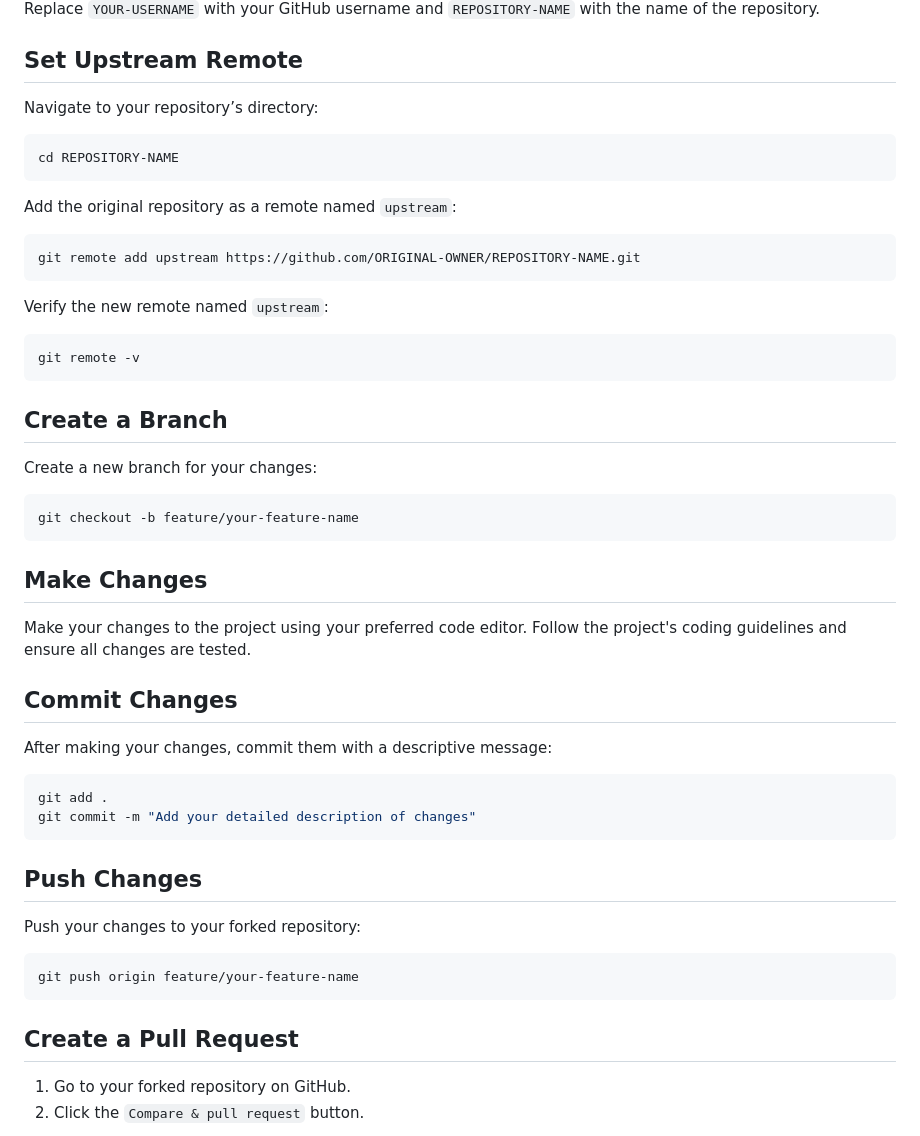
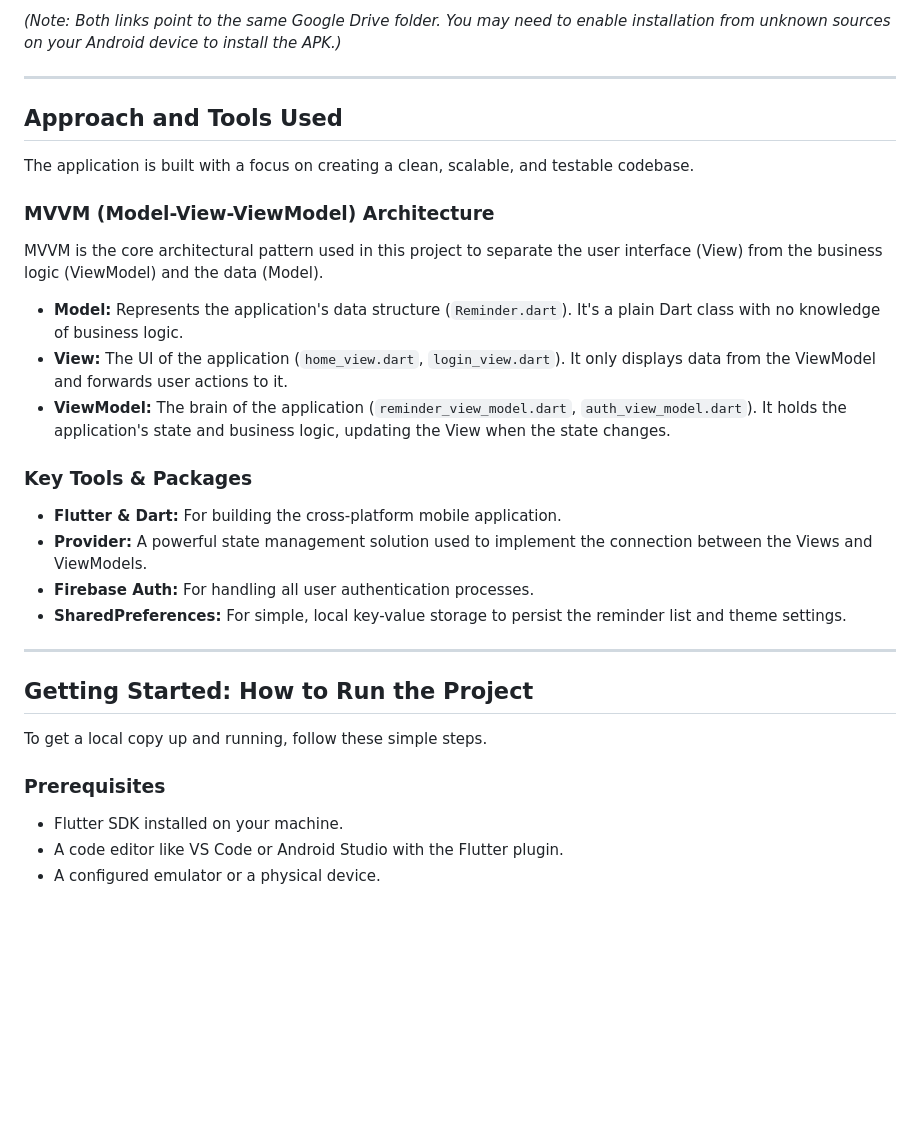
Before and after one commit to upadhyayravi023/Flutter_Tasks_-2025-, a Markdown page: README.md, the part around one of its changes. Drawn GitHub-style; blank space fills up the shorter version.

````diff
--- a/README.md
+++ b/README.md
@@ -42,50 +29,36 @@ git clone https://github.com/YOUR-USERNAME/REPOSITORY-NAME.git
 
-Replace `YOUR-USERNAME` with your GitHub username and `REPOSITORY-NAME` with the name of the repository.
+*(Note: Both links point to the same Google Drive folder. You may need to enable installation from unknown sources on your Android device to install the APK.)*
 
+-----
 
+## Approach and Tools Used
 
+The application is built with a focus on creating a clean, scalable, and testable codebase.
 
+### **MVVM (Model-View-ViewModel) Architecture**
 
+MVVM is the core architectural pattern used in this project to separate the user interface (View) from the business logic (ViewModel) and the data (Model).
 
-## Set Upstream Remote
-Navigate to your repository’s directory:
-```bash
-cd REPOSITORY-NAME
-```
+* **Model:** Represents the application's data structure (`Reminder.dart`). It's a plain Dart class with no knowledge of business logic.
+* **View:** The UI of the application (`home_view.dart`, `login_view.dart`). It only displays data from the ViewModel and forwards user actions to it.
+* **ViewModel:** The brain of the application (`reminder_view_model.dart`, `auth_view_model.dart`). It holds the application's state and business logic, updating the View when the state changes.
 
-Add the original repository as a remote named `upstream`:
-```bash
-git remote add upstream https://github.com/ORIGINAL-OWNER/REPOSITORY-NAME.git
-```
+### **Key Tools & Packages**
 
-Verify the new remote named `upstream`:
-```bash
-git remote -v
-```
+* **Flutter & Dart:** For building the cross-platform mobile application.
+* **Provider:** A powerful state management solution used to implement the connection between the Views and ViewModels.
+* **Firebase Auth:** For handling all user authentication processes.
+* **SharedPreferences:** For simple, local key-value storage to persist the reminder list and theme settings.
 
-## Create a Branch
-Create a new branch for your changes:
-```bash
-git checkout -b feature/your-feature-name
-```
+-----
 
-## Make Changes
-Make your changes to the project using your preferred code editor. Follow the project's coding guidelines and ensure all changes are tested.
+## Getting Started: How to Run the Project
 
-## Commit Changes
-After making your changes, commit them with a descriptive message:
-```bash
-git add .
-git commit -m "Add your detailed description of changes"
-```
+To get a local copy up and running, follow these simple steps.
 
-## Push Changes
-Push your changes to your forked repository:
-```bash
-git push origin feature/your-feature-name
-```
+### **Prerequisites**
 
-## Create a Pull Request
-1. Go to your forked repository on GitHub.
-2. Click the `Compare & pull request` button.
+* Flutter SDK installed on your machine.
+* A code editor like VS Code or Android Studio with the Flutter plugin.
+* A configured emulator or a physical device.
 
````
Also changed, not shown: other parts of README.md (+47 -66 lines).
